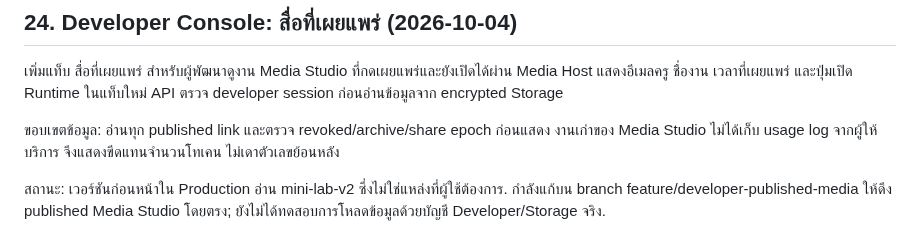
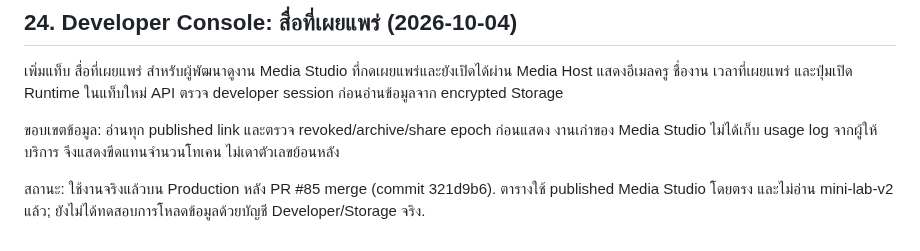
Before and after one commit to ClassKru/classkru, a Markdown page: HANDOFF.md, the part around the change. Drawn GitHub-style.

Commit message:
Document published Media Studio source
Record the live published Media Studio source in the project handoff.

```diff
--- a/HANDOFF.md
+++ b/HANDOFF.md
@@ -554,4 +554,4 @@ Brief ควรครอบคลุมอย่างน้อย: เจตน
 
 ขอบเขตข้อมูล: อ่านทุก published link และตรวจ revoked/archive/share epoch ก่อนแสดง งานเก่าของ Media Studio ไม่ได้เก็บ usage log จากผู้ให้บริการ จึงแสดงขีดแทนจำนวนโทเคน ไม่เดาตัวเลขย้อนหลัง
 
-สถานะ: เวอร์ชันก่อนหน้าใน Production อ่าน mini-lab-v2 ซึ่งไม่ใช่แหล่งที่ผู้ใช้ต้องการ. กำลังแก้บน branch feature/developer-published-media ให้ดึง published Media Studio โดยตรง; ยังไม่ได้ทดสอบการโหลดข้อมูลด้วยบัญชี Developer/Storage จริง.
+สถานะ: ใช้งานจริงแล้วบน Production หลัง PR #85 merge (commit 321d9b6). ตารางใช้ published Media Studio โดยตรง และไม่อ่าน mini-lab-v2 แล้ว; ยังไม่ได้ทดสอบการโหลดข้อมูลด้วยบัญชี Developer/Storage จริง.
```
